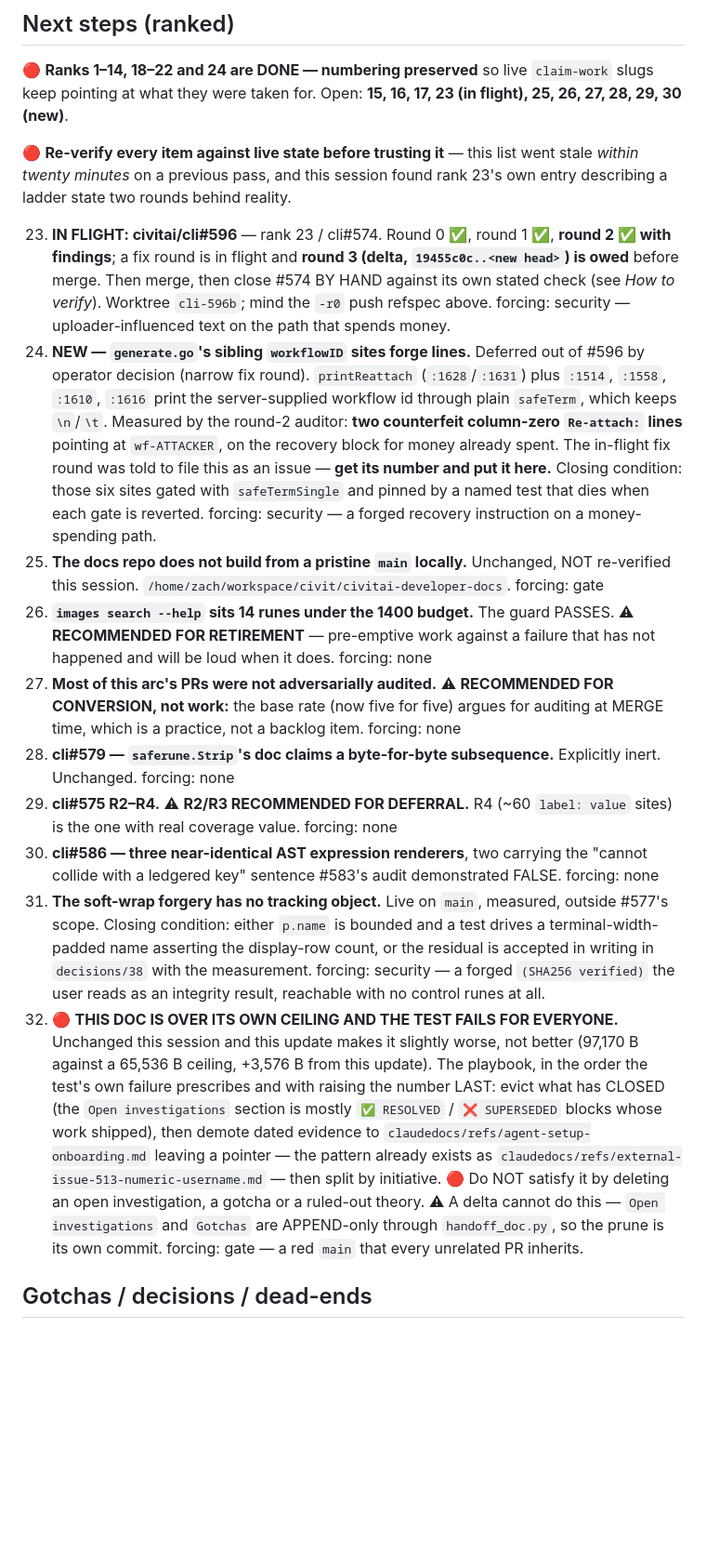
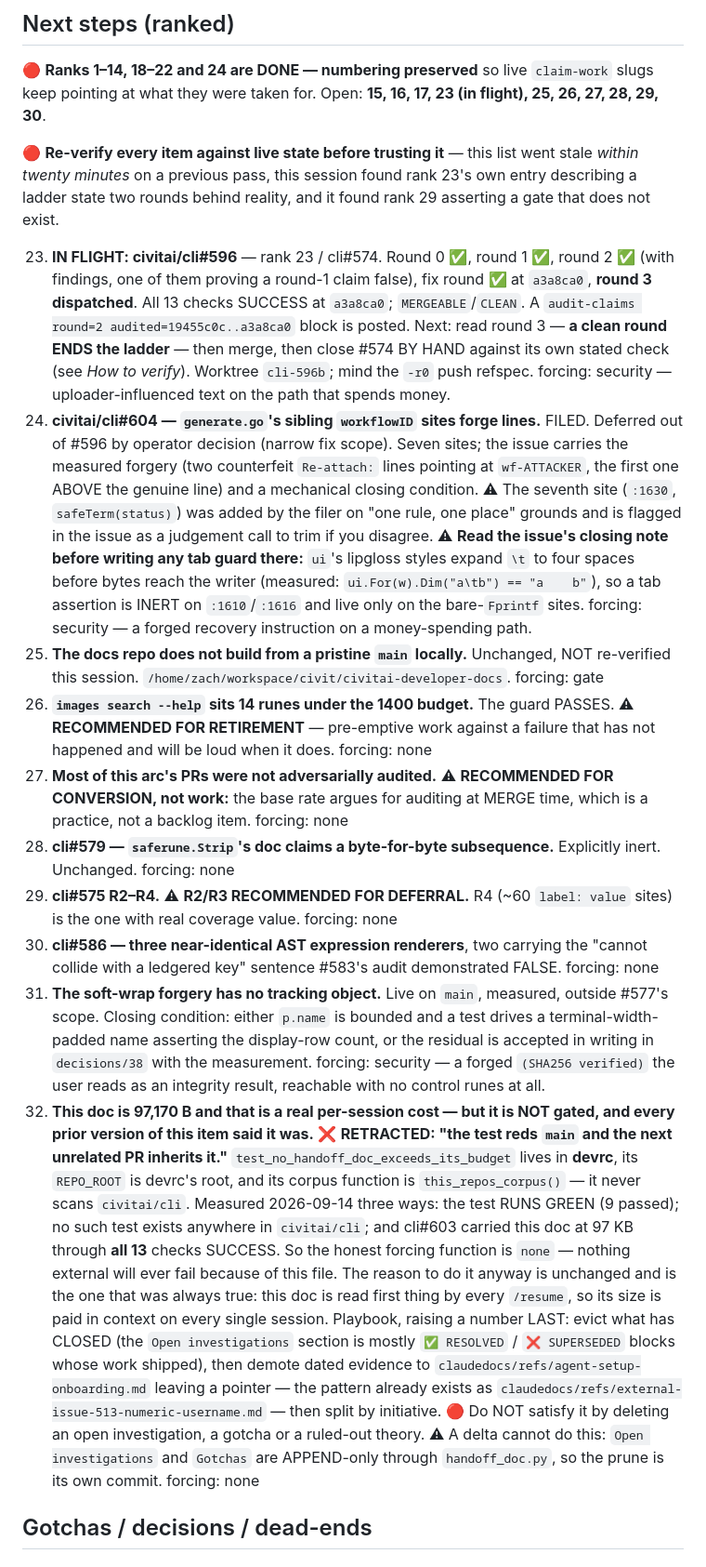
Before and after one commit to civitai/cli, a Markdown page: claudedocs/handoff-agent-setup-onboarding.md, the part around one of its changes. Shown at 93% size. GitHub-like rendering; blank space fills up the shorter version.

Commit message:
docs(handoff): Retracting rank 29 forcing: gate — the test it names is devrc-scoped and runs green,

```diff
--- a/claudedocs/handoff-agent-setup-onboarding.md
+++ b/claudedocs/handoff-agent-setup-onboarding.md
@@ -403,25 +403,30 @@ before those rounds' commits were read back.
 
 🔴 **Ranks 1–14, 18–22 and 24 are DONE — numbering preserved** so live `claim-work` slugs keep
 pointing at what they were taken for. Open: **15, 16, 17, 23 (in flight), 25, 26, 27, 28, 29,
-30 (new)**.
+30**.
 
 🔴 **Re-verify every item against live state before trusting it** — this list went stale
-*within twenty minutes* on a previous pass, and this session found rank 23's own entry
-describing a ladder state two rounds behind reality.
+*within twenty minutes* on a previous pass, this session found rank 23's own entry describing a
+ladder state two rounds behind reality, and it found rank 29 asserting a gate that does not
+exist.
 
-23. **IN FLIGHT: civitai/cli#596** — rank 23 / cli#574. Round 0 ✅, round 1 ✅, **round 2 ✅
-    with findings**; a fix round is in flight and **round 3 (delta, `19455c0c..<new head>`) is
-    owed** before merge. Then merge, then close #574 BY HAND against its own stated check (see
-    *How to verify*). Worktree `cli-596b`; mind the `-r0` push refspec above.
+23. **IN FLIGHT: civitai/cli#596** — rank 23 / cli#574. Round 0 ✅, round 1 ✅, round 2 ✅ (with
+    findings, one of them proving a round-1 claim false), fix round ✅ at `a3a8ca0`, **round 3
+    dispatched**. All 13 checks SUCCESS at `a3a8ca0`; `MERGEABLE`/`CLEAN`. A `audit-claims
+    round=2 audited=19455c0c..a3a8ca0` block is posted. Next: read round 3 — **a clean round
+    ENDS the ladder** — then merge, then close #574 BY HAND against its own stated check (see
+    *How to verify*). Worktree `cli-596b`; mind the `-r0` push refspec.
     forcing: security — uploader-influenced text on the path that spends money.
-30. **NEW — `generate.go`'s sibling `workflowID` sites forge lines.** Deferred out of #596 by
-    operator decision (narrow fix round). `printReattach` (`:1628`/`:1631`) plus `:1514`,
-    `:1558`, `:1610`, `:1616` print the server-supplied workflow id through plain `safeTerm`,
-    which keeps `\n`/`\t`. Measured by the round-2 auditor: **two counterfeit column-zero
-    `Re-attach:` lines** pointing at `wf-ATTACKER`, on the recovery block for money already
-    spent. The in-flight fix round was told to file this as an issue — **get its number and
-    put it here.** Closing condition: those six sites gated with `safeTermSingle` and pinned
-    by a named test that dies when each gate is reverted.
+30. **civitai/cli#604 — `generate.go`'s sibling `workflowID` sites forge lines.** FILED.
+    Deferred out of #596 by operator decision (narrow fix scope). Seven sites; the issue carries
+    the measured forgery (two counterfeit `Re-attach:` lines pointing at `wf-ATTACKER`, the
+    first one ABOVE the genuine line) and a mechanical closing condition. ⚠ The seventh site
+    (`:1630`, `safeTerm(status)`) was added by the filer on "one rule, one place" grounds and is
+    flagged in the issue as a judgement call to trim if you disagree.
+    ⚠ **Read the issue's closing note before writing any tab guard there:** `ui`'s lipgloss
+    styles expand `\t` to four spaces before bytes reach the writer (measured:
+    `ui.For(w).Dim("a\tb") == "a    b"`), so a tab assertion is INERT on `:1610`/`:1616` and
+    live only on the bare-`Fprintf` sites.
     forcing: security — a forged recovery instruction on a money-spending path.
 15. **The docs repo does not build from a pristine `main` locally.** Unchanged, NOT
     re-verified this session. `/home/zach/workspace/civit/civitai-developer-docs`.
@@ -431,8 +436,8 @@ describing a ladder state two rounds behind reality.
     happened and will be loud when it does.
     forcing: none
 17. **Most of this arc's PRs were not adversarially audited.** ⚠ **RECOMMENDED FOR
-    CONVERSION, not work:** the base rate (now five for five) argues for auditing at MERGE
-    time, which is a practice, not a backlog item.
+    CONVERSION, not work:** the base rate argues for auditing at MERGE time, which is a
+    practice, not a backlog item.
     forcing: none
 25. **cli#579 — `saferune.Strip`'s doc claims a byte-for-byte subsequence.** Explicitly
     inert. Unchanged.
@@ -449,17 +454,24 @@ describing a ladder state two rounds behind reality.
     writing in `decisions/38` with the measurement.
     forcing: security — a forged `(SHA256 verified)` the user reads as an integrity result,
     reachable with no control runes at all.
-29. 🔴 **THIS DOC IS OVER ITS OWN CEILING AND THE TEST FAILS FOR EVERYONE.** Unchanged this
-    session and this update makes it slightly worse, not better (97,170 B against a 65,536 B
-    ceiling, +3,576 B from this update). The playbook, in the order the test's own failure
-    prescribes and with raising the number LAST: evict what has CLOSED (the `Open
-    investigations` section is mostly `✅ RESOLVED` / `❌ SUPERSEDED` blocks whose work
-    shipped), then demote dated evidence to `claudedocs/refs/agent-setup-onboarding.md`
-    leaving a pointer — the pattern already exists as
-    `claudedocs/refs/external-issue-513-numeric-username.md` — then split by initiative. 🔴 Do NOT satisfy it by deleting an open investigation,
-    a gotcha or a ruled-out theory. ⚠ A delta cannot do this — `Open investigations` and
-    `Gotchas` are APPEND-only through `handoff_doc.py`, so the prune is its own commit.
-    forcing: gate — a red `main` that every unrelated PR inherits.
+29. **This doc is 97,170 B and that is a real per-session cost — but it is NOT gated, and every
+    prior version of this item said it was.** ❌ **RETRACTED: "the test reds `main` and the next
+    unrelated PR inherits it."** `test_no_handoff_doc_exceeds_its_budget` lives in **devrc**,
+    its `REPO_ROOT` is devrc's root, and its corpus function is `this_repos_corpus()` — it never
+    scans `civitai/cli`. Measured 2026-09-14 three ways: the test RUNS GREEN (9 passed); no such
+    test exists anywhere in `civitai/cli`; and cli#603 carried this doc at 97 KB through **all
+    13** checks SUCCESS. So the honest forcing function is `none` — nothing external will ever
+    fail because of this file.
+    The reason to do it anyway is unchanged and is the one that was always true: this doc is
+    read first thing by every `/resume`, so its size is paid in context on every single session.
+    Playbook, raising a number LAST: evict what has CLOSED (the `Open investigations` section is
+    mostly `✅ RESOLVED` / `❌ SUPERSEDED` blocks whose work shipped), then demote dated evidence
+    to `claudedocs/refs/agent-setup-onboarding.md` leaving a pointer — the pattern already exists
+    as `claudedocs/refs/external-issue-513-numeric-username.md` — then split by initiative.
+    🔴 Do NOT satisfy it by deleting an open investigation, a gotcha or a ruled-out theory.
+    ⚠ A delta cannot do this: `Open investigations` and `Gotchas` are APPEND-only through
+    `handoff_doc.py`, so the prune is its own commit.
+    forcing: none
 
 ## Gotchas / decisions / dead-ends
 
```
Also changed, not shown: other parts of claudedocs/handoff-agent-setup-onboarding.md (+22 -0 lines).
